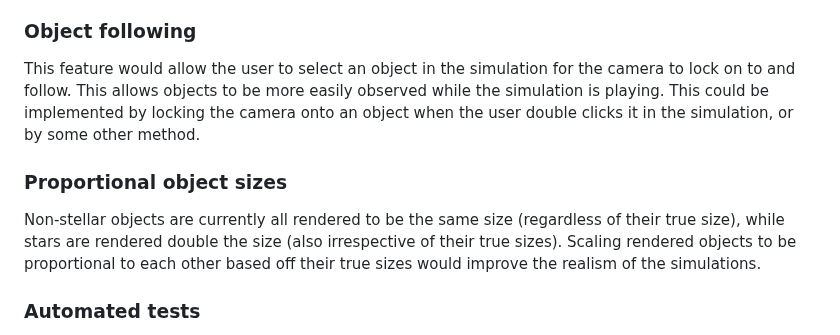
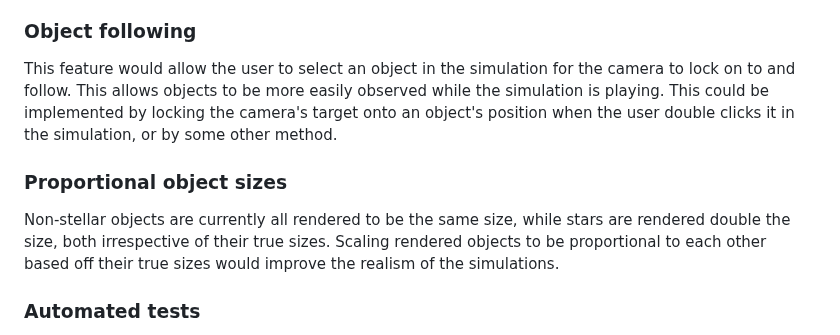
Before and after one commit to uoa-compsci399-s2-2026-anna/team-9-project, a Markdown page: README.md, the part around the change. Rendered like a GitHub page.

Commit message:
Slight reword

```diff
--- a/README.md
+++ b/README.md
@@ -183,11 +183,11 @@ Currently, only the Solar System, Kepler-16, and TRAPPIST-1 are supported. This
 
 ### Object following
 
-This feature would allow the user to select an object in the simulation for the camera to lock on to and follow. This allows objects to be more easily observed while the simulation is playing. This could be implemented by locking the camera onto an object when the user double clicks it in the simulation, or by some other method.
+This feature would allow the user to select an object in the simulation for the camera to lock on to and follow. This allows objects to be more easily observed while the simulation is playing. This could be implemented by locking the camera's target onto an object's position when the user double clicks it in the simulation, or by some other method.
 
 ### Proportional object sizes
 
-Non-stellar objects are currently all rendered to be the same size (regardless of their true size), while stars are rendered double the size (also irrespective of their true sizes). Scaling rendered objects to be proportional to each other based off their true sizes would improve the realism of the simulations.
+Non-stellar objects are currently all rendered to be the same size, while stars are rendered double the size, both irrespective of their true sizes. Scaling rendered objects to be proportional to each other based off their true sizes would improve the realism of the simulations.
 
 ### Automated tests
 
```
